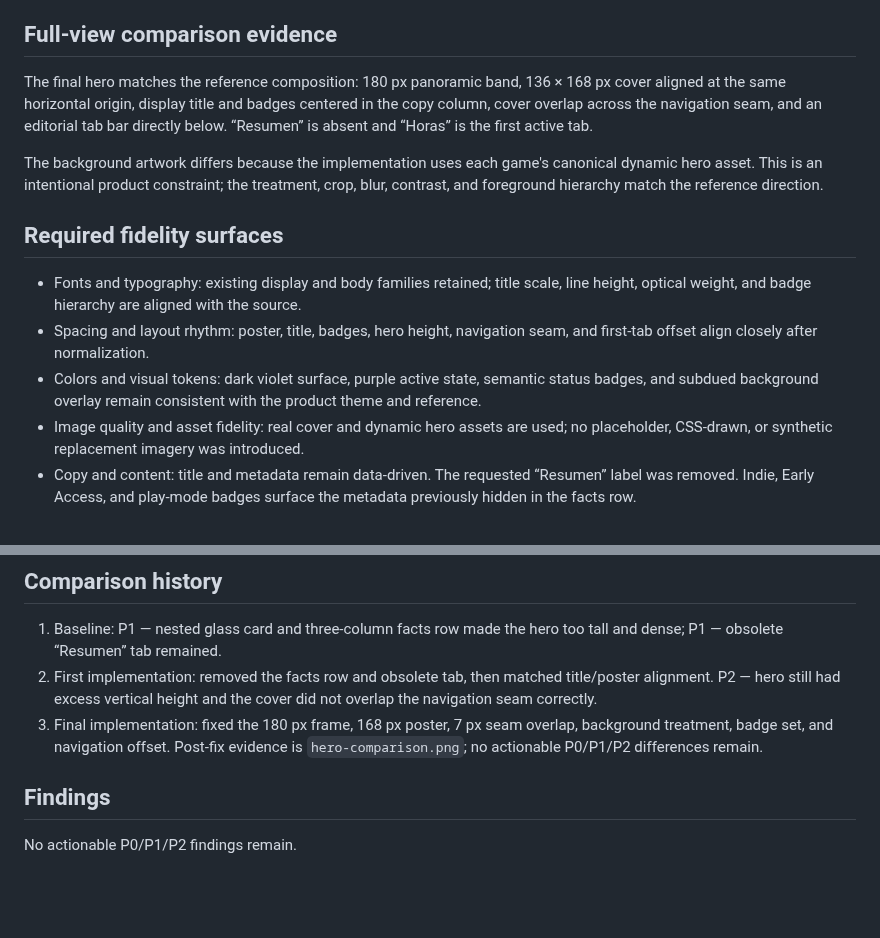
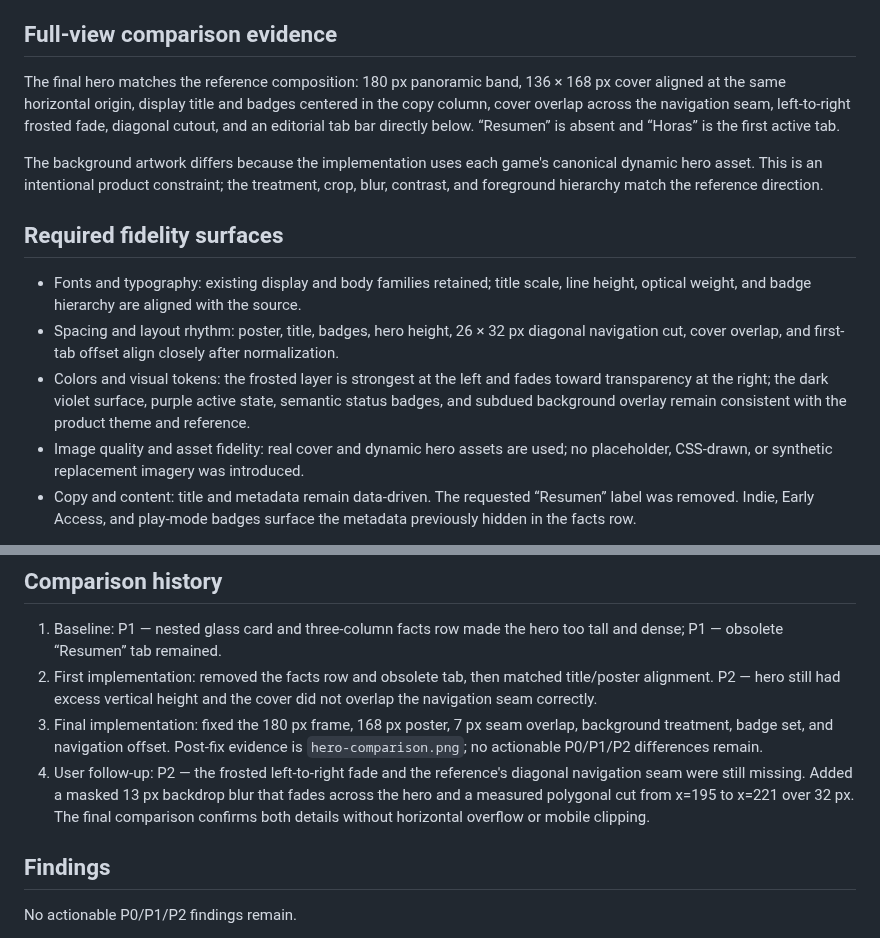
Before and after one commit to soynoov/personal-database, a Markdown page: design-qa.md, 2 parts joined by grey strips. Drawn GitHub-style; blank space fills up the shorter version.

Commit message:
Añade degradado frosted y corte diagonal

```diff
--- a/design-qa.md
+++ b/design-qa.md
@@ -12,15 +12,15 @@
 
 ## Full-view comparison evidence
 
-The final hero matches the reference composition: 180 px panoramic band, 136 × 168 px cover aligned at the same horizontal origin, display title and badges centered in the copy column, cover overlap across the navigation seam, and an editorial tab bar directly below. “Resumen” is absent and “Horas” is the first active tab.
+The final hero matches the reference composition: 180 px panoramic band, 136 × 168 px cover aligned at the same horizontal origin, display title and badges centered in the copy column, cover overlap across the navigation seam, left-to-right frosted fade, diagonal cutout, and an editorial tab bar directly below. “Resumen” is absent and “Horas” is the first active tab.
 
 The background artwork differs because the implementation uses each game's canonical dynamic hero asset. This is an intentional product constraint; the treatment, crop, blur, contrast, and foreground hierarchy match the reference direction.
 
 ## Required fidelity surfaces
 
 - Fonts and typography: existing display and body families retained; title scale, line height, optical weight, and badge hierarchy are aligned with the source.
-- Spacing and layout rhythm: poster, title, badges, hero height, navigation seam, and first-tab offset align closely after normalization.
-- Colors and visual tokens: dark violet surface, purple active state, semantic status badges, and subdued background overlay remain consistent with the product theme and reference.
+- Spacing and layout rhythm: poster, title, badges, hero height, 26 × 32 px diagonal navigation cut, cover overlap, and first-tab offset align closely after normalization.
+- Colors and visual tokens: the frosted layer is strongest at the left and fades toward transparency at the right; the dark violet surface, purple active state, semantic status badges, and subdued background overlay remain consistent with the product theme and reference.
 - Image quality and asset fidelity: real cover and dynamic hero assets are used; no placeholder, CSS-drawn, or synthetic replacement imagery was introduced.
 - Copy and content: title and metadata remain data-driven. The requested “Resumen” label was removed. Indie, Early Access, and play-mode badges surface the metadata previously hidden in the facts row.
 
@@ -31,6 +31,7 @@ Focused region comparison was not needed because the supplied source is itself a
 1. Baseline: P1 — nested glass card and three-column facts row made the hero too tall and dense; P1 — obsolete “Resumen” tab remained.
 2. First implementation: removed the facts row and obsolete tab, then matched title/poster alignment. P2 — hero still had excess vertical height and the cover did not overlap the navigation seam correctly.
 3. Final implementation: fixed the 180 px frame, 168 px poster, 7 px seam overlap, background treatment, badge set, and navigation offset. Post-fix evidence is `hero-comparison.png`; no actionable P0/P1/P2 differences remain.
+4. User follow-up: P2 — the frosted left-to-right fade and the reference's diagonal navigation seam were still missing. Added a masked 13 px backdrop blur that fades across the hero and a measured polygonal cut from x=195 to x=221 over 32 px. The final comparison confirms both details without horizontal overflow or mobile clipping.
 
 ## Findings
 
```
Also changed, not shown: artifacts/hero-after-final.png, artifacts/hero-comparison.png, artifacts/hero-implementation-crop.png, artifacts/hero-mobile.png, 2 other files.
